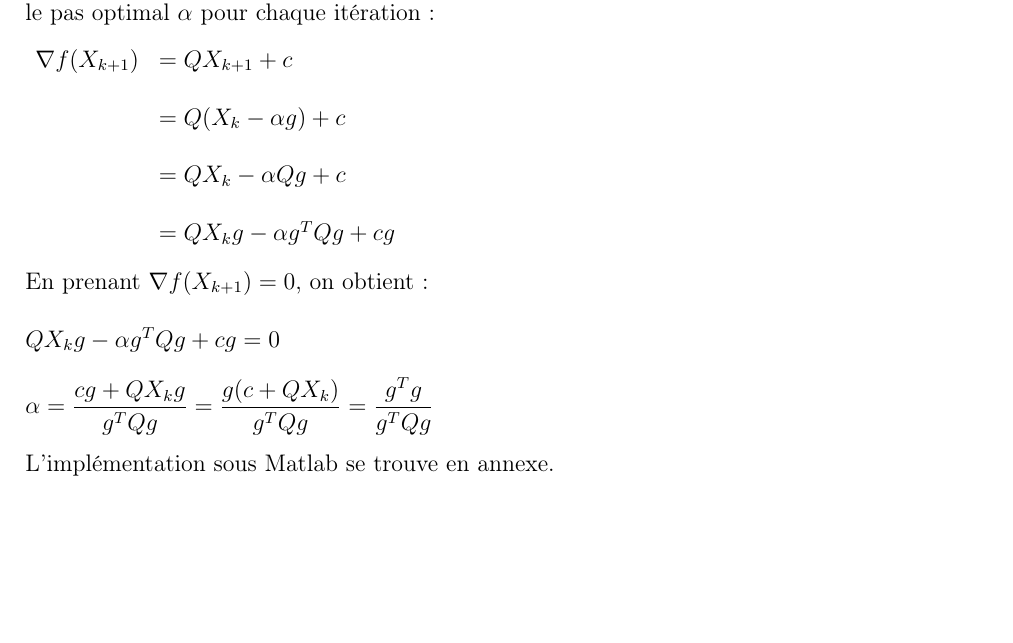
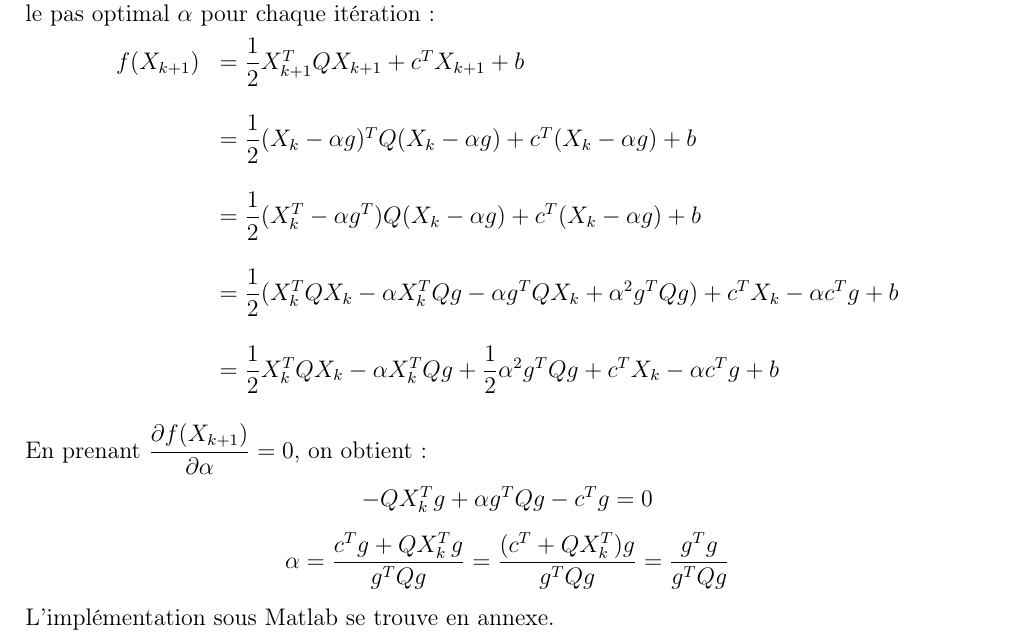
Before and after one commit to Zagrael/Projet_ONL, a LaTeX document (Rapport/Rapport_final.tex): part of page 6 of 8, cut so that both start at the same text, the shorter picture padded with empty space. Compiled offline with pdfLaTeX.

Commit message:
Méthode du gradient corrigée

```diff
--- a/Rapport/Rapport_final.tex
+++ b/Rapport/Rapport_final.tex
@@ -216,18 +216,25 @@ Le gradient de la fonction est donc égal à :\\
 $\nabla f(x) = Qx + c$ (3)
 \end{center}
 En considérant les équations (1), (2) et (3), et en posant$\nabla f(X_k)) = g$ , nous pouvons déterminer le pas optimal $\alpha$ pour chaque itération :
-\begin{flushleft}
+\begin{center}
 $\begin{array}{rl}
-\nabla f(X_{k+1}) & = Q X_{k+1} + c\\
-\\& = Q (X_k - \alpha g) + c\\
-\\& = Q X_k - \alpha Q g + c\\
-\\& = Q X_k g - \alpha g^TQ g + c g
+f(X_{k+1}) & = \dfrac{1}{2}X_{k+1}^TQX_{k+1} + c^TX_{k+1} + b\\
+\\& = \dfrac{1}{2}(X_k - \alpha g)^TQ(X_k - \alpha g) + c^T(X_k - \alpha g) + b\\
+\\& = \dfrac{1}{2}(X_k^T - \alpha g^T)Q(X_k - \alpha g) + c^T(X_k - \alpha g) + b\\
+\\& = \dfrac{1}{2}(X_k^T Q X_k- \alpha X_k^T Q g - \alpha g^T Q X_k + \alpha^2g^T Q g) + c^T X_k - \alpha c^T g + b\\
+\\& = \dfrac{1}{2}X_k^T Q X_k- \alpha X_k^T Q g +\dfrac{1}{2}\alpha^2g^T Q g + c^T X_k - \alpha c^T g + b
 \end{array}$
-\end{flushleft}
-En prenant $\nabla f(X_{k+1}) = 0$, on obtient :\\
-\\$Q X_k g - \alpha g^TQ g + c g = 0$\\
-\\$\alpha = \dfrac{c g + Q X_k g}{g^TQ g} = \dfrac{g(c + Q X_k)}{g^TQ g} = \dfrac{g^T g}{g^TQ g}$\\
-\\L'implémentation sous Matlab se trouve en annexe.
+\bigbreak
+\end{center}
+En prenant $\dfrac{\partial f(X_{k+1})}{\partial \alpha} = 0$, on obtient :
+\begin{center}
+$ - Q X_k^T g + \alpha g^TQ g - c^T g = 0$\\
+\bigbreak
+$\alpha = \dfrac{c^T g + Q X_k^T g}{g^TQ g} = \dfrac{(c^T + Q X_k^T)g}{g^TQ g} = \dfrac{g^T g}{g^TQ g}$\\
+\end{center}
+\bigbreak
+\noindent
+L'implémentation sous Matlab se trouve en annexe.
 \section{Comparaison des méthodes}
 Dans le tableau suivant reprenant l'ensemble des erreurs pour diverses valeurs de $\lambda$ (limité à 3000 itérations), on peut voir que la méthode du gradient est plus efficace pour l'Example1, tandis que la méthode de descente de coordonnées est plus efficace pour la première et la dernière image. \\
 
```
Also changed, not shown: Rapport/Rapport_final.pdf, Rapport/Rapport_final.tex (2 more changed lines), 2 other files.
